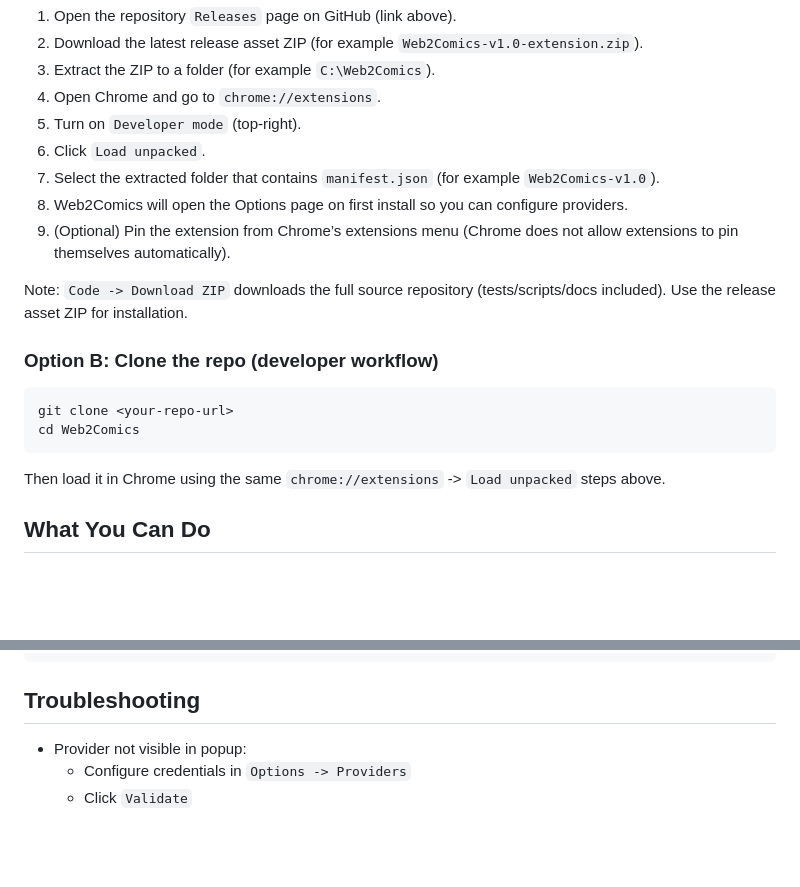
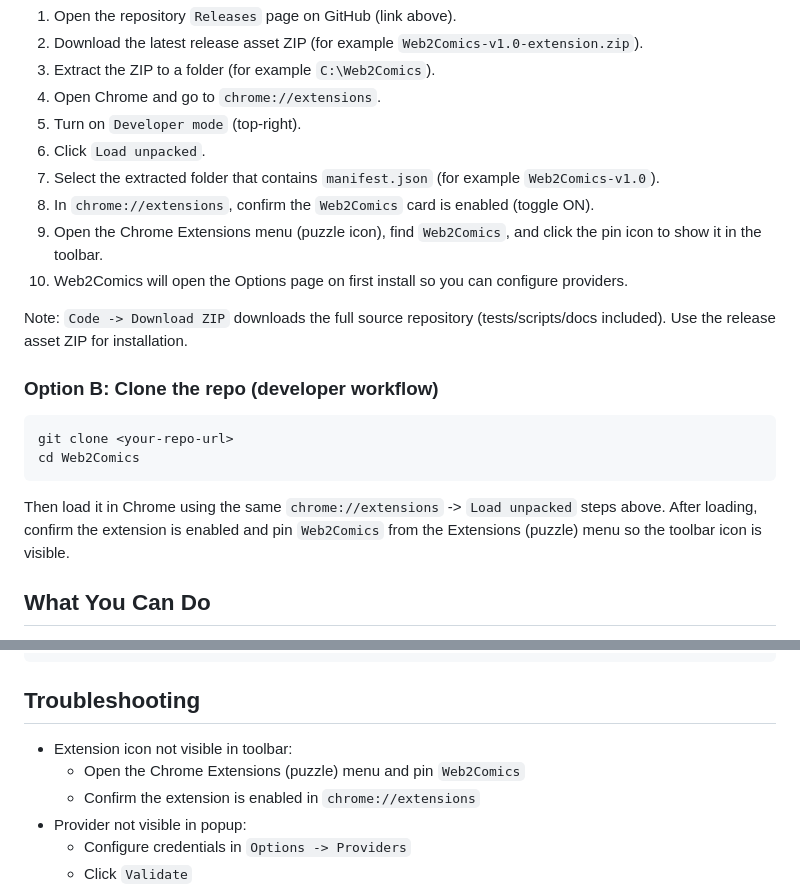
Before and after one commit to ApartsinProjects/Web2Comics, a Markdown page: README.md, 2 parts joined by grey strips. Rendered like a GitHub page; blank space fills up the shorter version.

Commit message:
Fix install docs consistency and toolbar icon steps

````diff
--- a/README.md
+++ b/README.md
@@ -24,8 +24,9 @@ Release links:
 5. Turn on `Developer mode` (top-right).
 6. Click `Load unpacked`.
 7. Select the extracted folder that contains `manifest.json` (for example `Web2Comics-v1.0`).
-8. Web2Comics will open the Options page on first install so you can configure providers.
-9. (Optional) Pin the extension from Chrome’s extensions menu (Chrome does not allow extensions to pin themselves automatically).
+8. In `chrome://extensions`, confirm the `Web2Comics` card is enabled (toggle ON).
+9. Open the Chrome Extensions menu (puzzle icon), find `Web2Comics`, and click the pin icon to show it in the toolbar.
+10. Web2Comics will open the Options page on first install so you can configure providers.
 
 Note: `Code -> Download ZIP` downloads the full source repository (tests/scripts/docs included). Use the release asset ZIP for installation.
 
@@ -37,6 +38,7 @@ cd Web2Comics
 ```
 
 Then load it in Chrome using the same `chrome://extensions` -> `Load unpacked` steps above.
+After loading, confirm the extension is enabled and pin `Web2Comics` from the Extensions (puzzle) menu so the toolbar icon is visible.
 
 ## What You Can Do
 
@@ -175,6 +177,9 @@ HUGGINGFACE_INFERENCE_API_TOKEN=...
 
 ## Troubleshooting
 
+- Extension icon not visible in toolbar:
+  - Open the Chrome Extensions (puzzle) menu and pin `Web2Comics`
+  - Confirm the extension is enabled in `chrome://extensions`
 - Provider not visible in popup:
   - Configure credentials in `Options -> Providers`
   - Click `Validate`
````
Also changed, not shown: INSTALL.md (+51 -37 lines).
